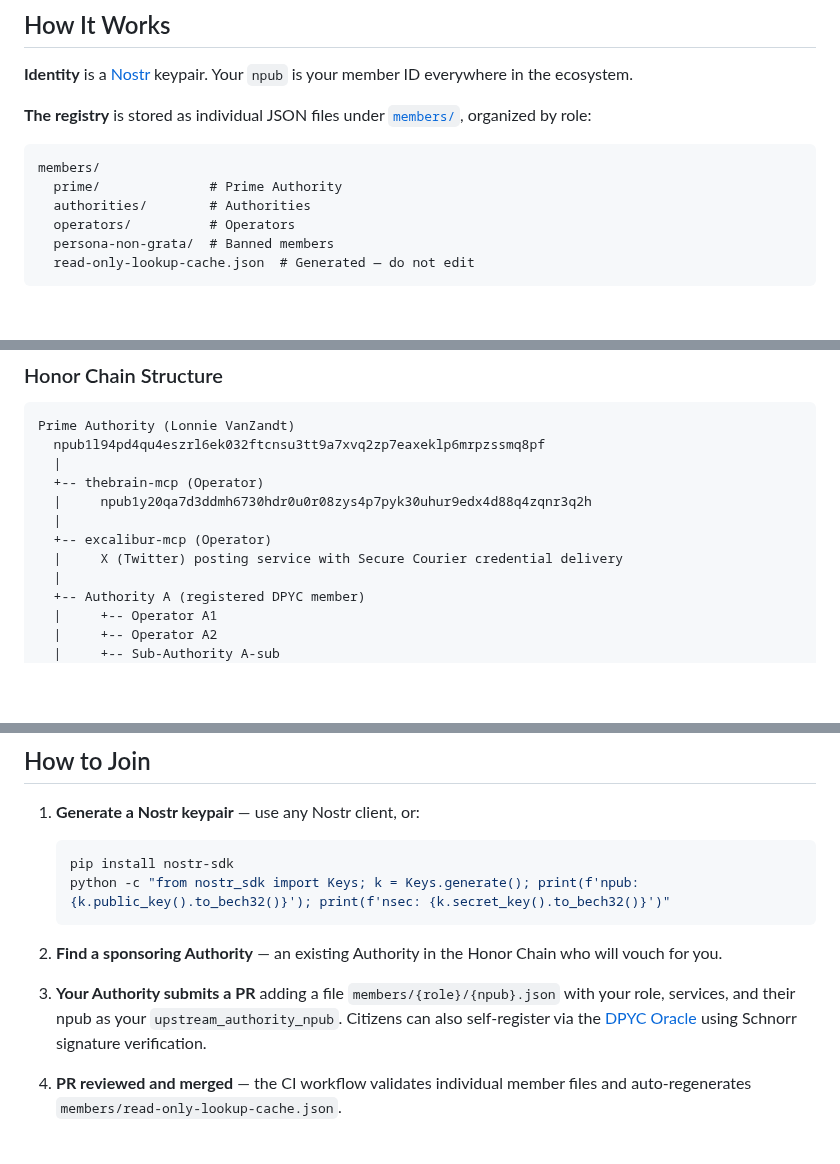
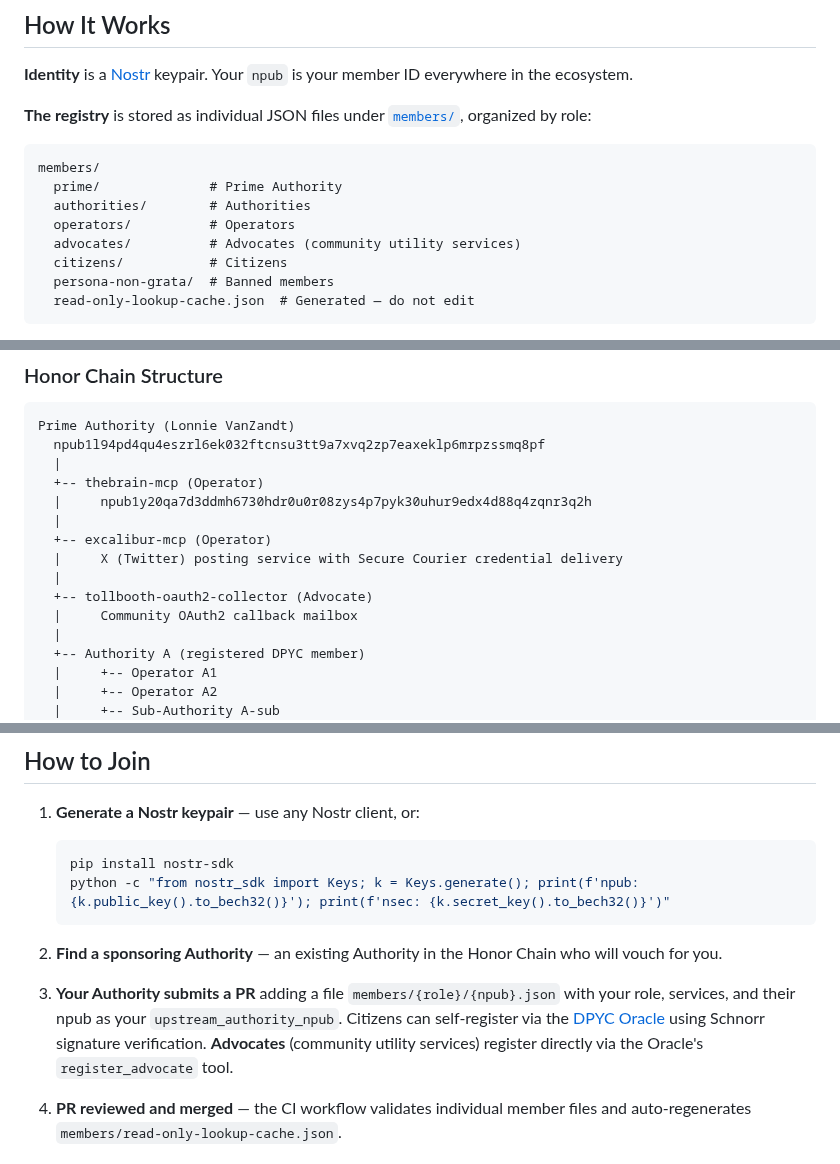
Before and after one commit to lonniev/dpyc-community, a Markdown page: README.md, 3 parts joined by grey strips. GitHub-like rendering; blank space fills up the shorter version.

Commit message:
docs: update README for advocate role and directory structure
Co-Authored-By: Claude Opus 4.6 <noreply@anthropic.com>

````diff
--- a/README.md
+++ b/README.md
@@ -52,6 +52,8 @@ members/
   prime/              # Prime Authority
   authorities/        # Authorities
   operators/          # Operators
+  advocates/          # Advocates (community utility services)
+  citizens/           # Citizens
   persona-non-grata/  # Banned members
   read-only-lookup-cache.json  # Generated — do not edit
 ```
@@ -71,6 +73,9 @@ Prime Authority (Lonnie VanZandt)
   |
   +-- excalibur-mcp (Operator)
   |     X (Twitter) posting service with Secure Courier credential delivery
+  |
+  +-- tollbooth-oauth2-collector (Advocate)
+  |     Community OAuth2 callback mailbox
   |
   +-- Authority A (registered DPYC member)
   |     +-- Operator A1
@@ -92,7 +97,7 @@ Value flows from **actual API consumption at the edges**, not from recruitment.
 
 2. **Find a sponsoring Authority** — an existing Authority in the Honor Chain who will vouch for you.
 
-3. **Your Authority submits a PR** adding a file `members/{role}/{npub}.json` with your role, services, and their npub as your `upstream_authority_npub`. Citizens can also self-register via the [DPYC Oracle](https://github.com/lonniev/dpyc-oracle) using Schnorr signature verification.
+3. **Your Authority submits a PR** adding a file `members/{role}/{npub}.json` with your role, services, and their npub as your `upstream_authority_npub`. Citizens can self-register via the [DPYC Oracle](https://github.com/lonniev/dpyc-oracle) using Schnorr signature verification. **Advocates** (community utility services) register directly via the Oracle's `register_advocate` tool.
 
 4. **PR reviewed and merged** — the CI workflow validates individual member files and auto-regenerates `members/read-only-lookup-cache.json`.
 
````
